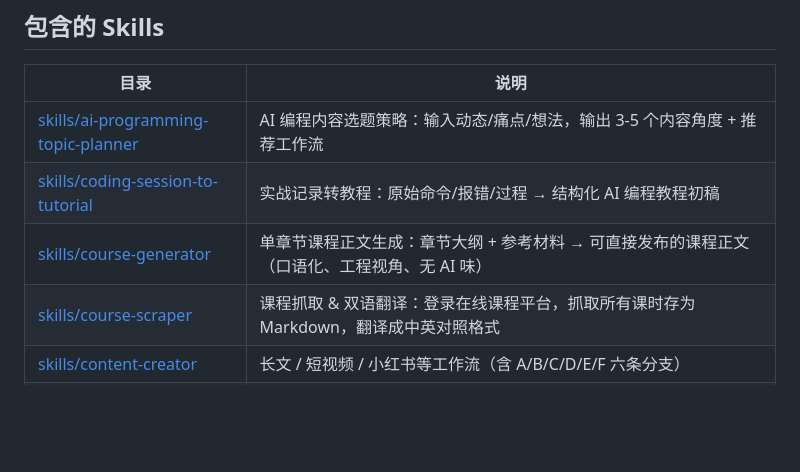
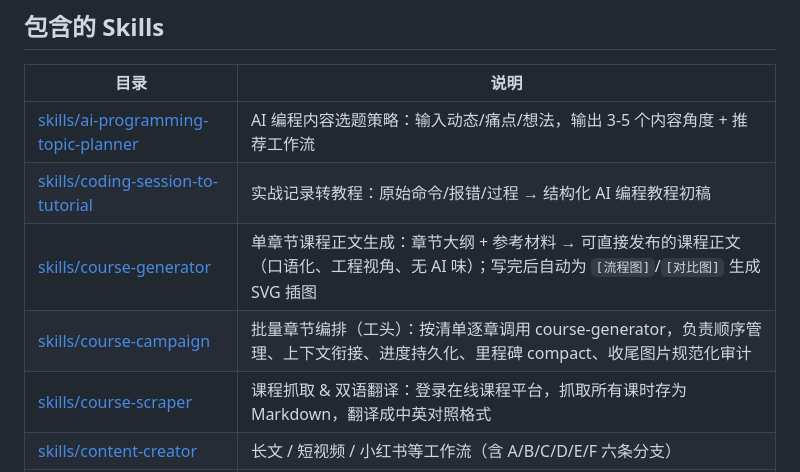
Before and after one commit to chengkj99/kj-skills, a Markdown page: README.md, the part around one of its changes. Rendered like a GitHub page; blank space fills up the shorter version.

```diff
--- a/README.md
+++ b/README.md
@@ -8,7 +8,8 @@ Claude / Cursor **Agent Skills** 集合：AI 编程内容创作全链路、个
 |------|------|
 | [skills/ai-programming-topic-planner](skills/ai-programming-topic-planner/SKILL.md) | AI 编程内容选题策略：输入动态/痛点/想法，输出 3-5 个内容角度 + 推荐工作流 |
 | [skills/coding-session-to-tutorial](skills/coding-session-to-tutorial/SKILL.md) | 实战记录转教程：原始命令/报错/过程 → 结构化 AI 编程教程初稿 |
-| [skills/course-generator](skills/course-generator/SKILL.md) | 单章节课程正文生成：章节大纲 + 参考材料 → 可直接发布的课程正文（口语化、工程视角、无 AI 味） |
+| [skills/course-generator](skills/course-generator/SKILL.md) | 单章节课程正文生成：章节大纲 + 参考材料 → 可直接发布的课程正文（口语化、工程视角、无 AI 味）；写完后自动为 `[流程图]`/`[对比图]` 生成 SVG 插图 |
+| [skills/course-campaign](skills/course-campaign/SKILL.md) | 批量章节编排（工头）：按清单逐章调用 course-generator，负责顺序管理、上下文衔接、进度持久化、里程碑 compact、收尾图片规范化审计 |
 | [skills/course-scraper](skills/course-scraper/SKILL.md) | 课程抓取 & 双语翻译：登录在线课程平台，抓取所有课时存为 Markdown，翻译成中英对照格式 |
 | [skills/content-creator](skills/content-creator/SKILL.md) | 长文 / 短视频 / 小红书等工作流（含 A/B/C/D/E/F 六条分支） |
 | [skills/kangjian-skill](skills/kangjian-skill/SKILL.md) | 以康健本人风格创作公众号文章 / 短视频口播 / AI 编程教程 / 演讲稿（去 AI 味门禁） |
```
Also changed, not shown: other parts of README.md (+55 -0 lines).
